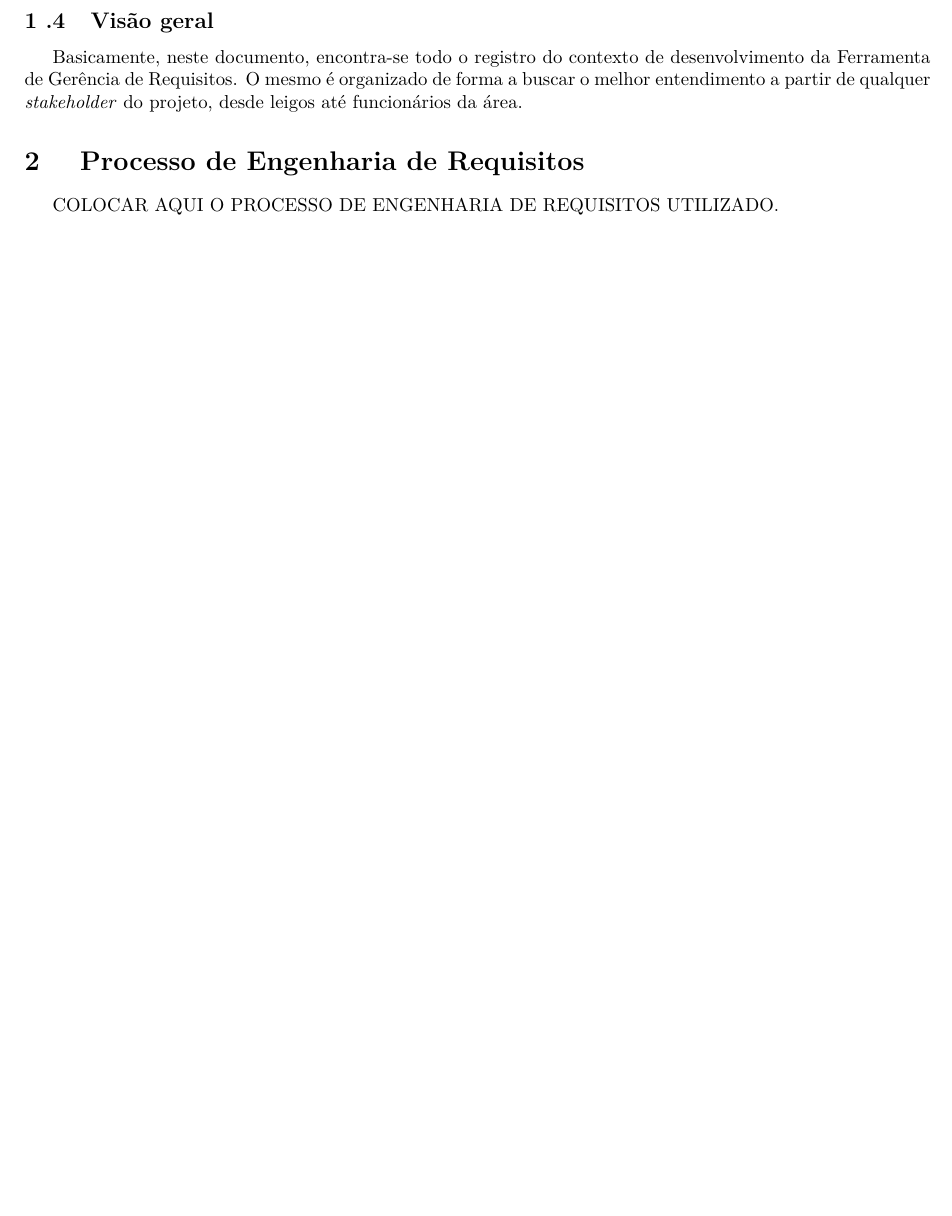
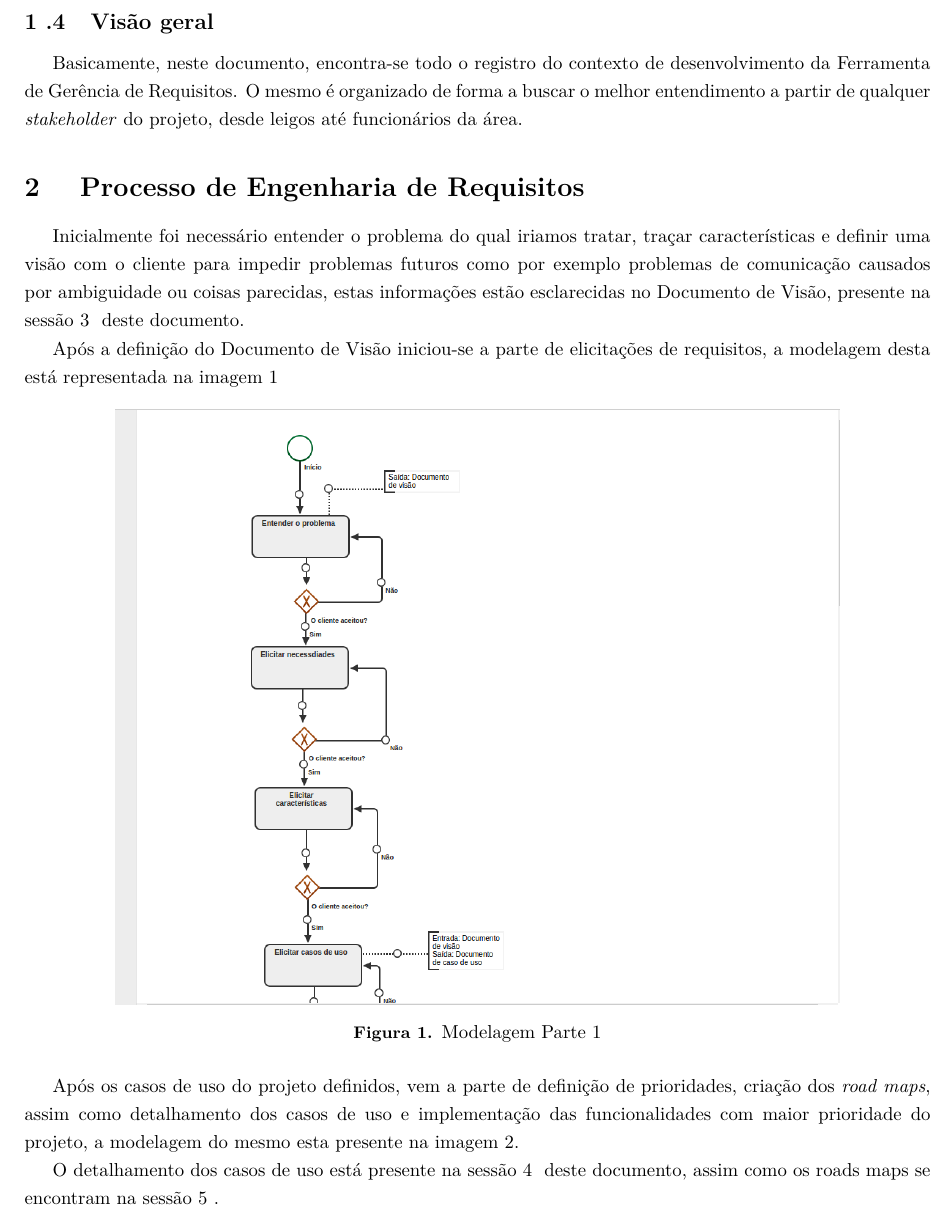
Before and after one commit to EduardoBrasil/Requisitos, a LaTeX document (main.tex, which reads conteudo/processo.tex, packages.tex): part of page 8 of 14 before the commit and part of page 10 of 18 after it, cut so that both start at the same text, the shorter picture padded with empty space. Compiled offline with pdfLaTeX; a LaTeX package or settings file that is missing is left out; a missing bibliography style is replaced by a similar one.

Commit message:
Inserindo processo de desenvolvimento

```diff
--- a/conteudo/processo.tex
+++ b/conteudo/processo.tex
@@ -1,2 +1,14 @@
+Inicialmente foi necessário entender o problema do qual iriamos tratar, traçar características e definir uma visão com o cliente para impedir problemas futuros como por exemplo problemas de comunicação causados por ambiguidade ou coisas parecidas, estas informações estão esclarecidas no Documento de Visão, presente na sessão \ref{sec:document_de_visao} deste documento.
 
-COLOCAR AQUI O PROCESSO DE ENGENHARIA DE REQUISITOS UTILIZADO.
+Após a definição do Documento de Visão iniciou-se a parte de elicitações de requisitos, a modelagem desta está representada na imagem \ref{img:modelagem1}
+
+\begin{figure}[!h]
+	\centering
+	\includegraphics[width=0.8\textwidth]{imgModelagem/modelagem1}
+	\caption{Modelagem Parte 1}
+	\label{img:modelagem1}
+\end{figure}
+
+Após os casos de uso do projeto definidos, vem a parte de definição de prioridades, criação dos \textit{road maps}, assim como detalhamento dos casos de uso e implementação das funcionalidades com maior prioridade do projeto, a modelagem do mesmo esta presente na imagem \ref{img:modelagem2}.
+
+O detalhamento dos casos de uso está presente na sessão \ref{sec:documento_de_caso_de_uso} deste documento, assim como os roads maps se encontram na sessão \ref{sec:road_map}.
@@ -2,0 +20,2 @@ COLOCAR AQUI O PROCESSO DE ENGENHARIA DE REQUISITOS UTILIZADO.
+	\label{img:modelagem2}
+\end{figure}
--- a/packages.tex
+++ b/packages.tex
@@ -20,6 +20,7 @@
 	% \input capa
 }
 \makeatother
+\usepackage{setspace}
 \usepackage[T1]{fontenc}
 \usepackage{indentfirst}
 \usepackage{lipsum}
```
Also changed, not shown: conteudo/conteudo.tex (+5 -0 lines), conteudo/visao.tex (+2 -1 lines), main.tex (+2 -1 lines), imgModelagem/modelagem1.png (added), imgModelagem/modelagem2.png (added), imgModelagem/modelagem3.png (added), conteudo/processo.tex (14 more changed lines), 1 other file.
